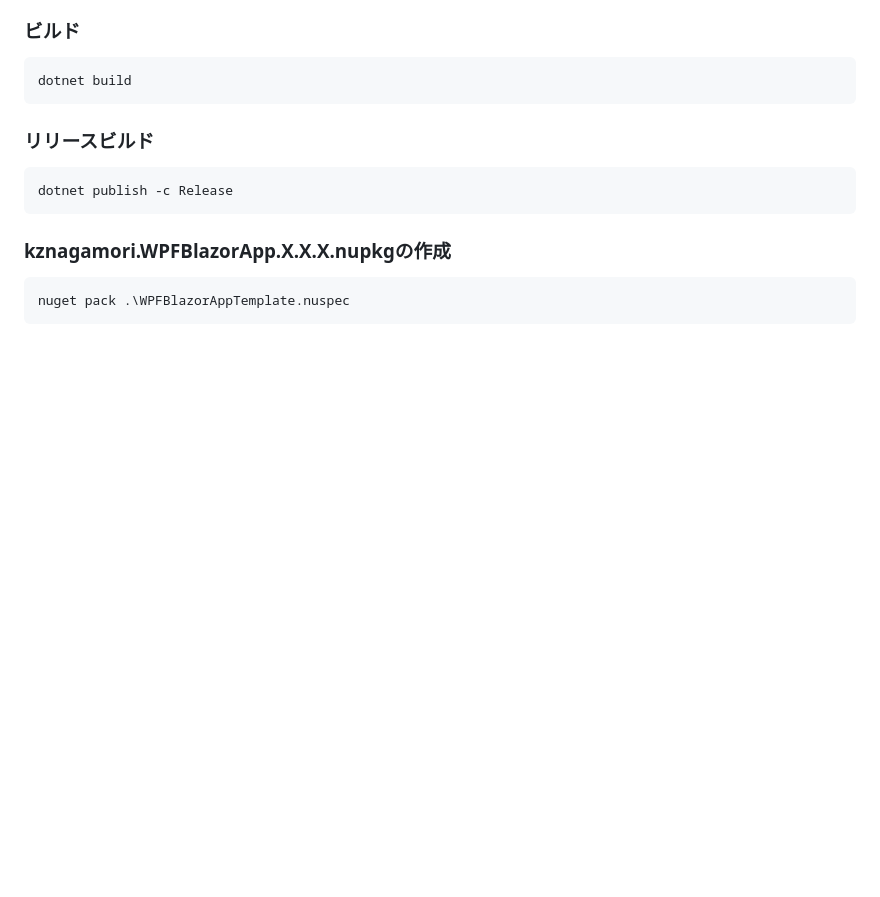
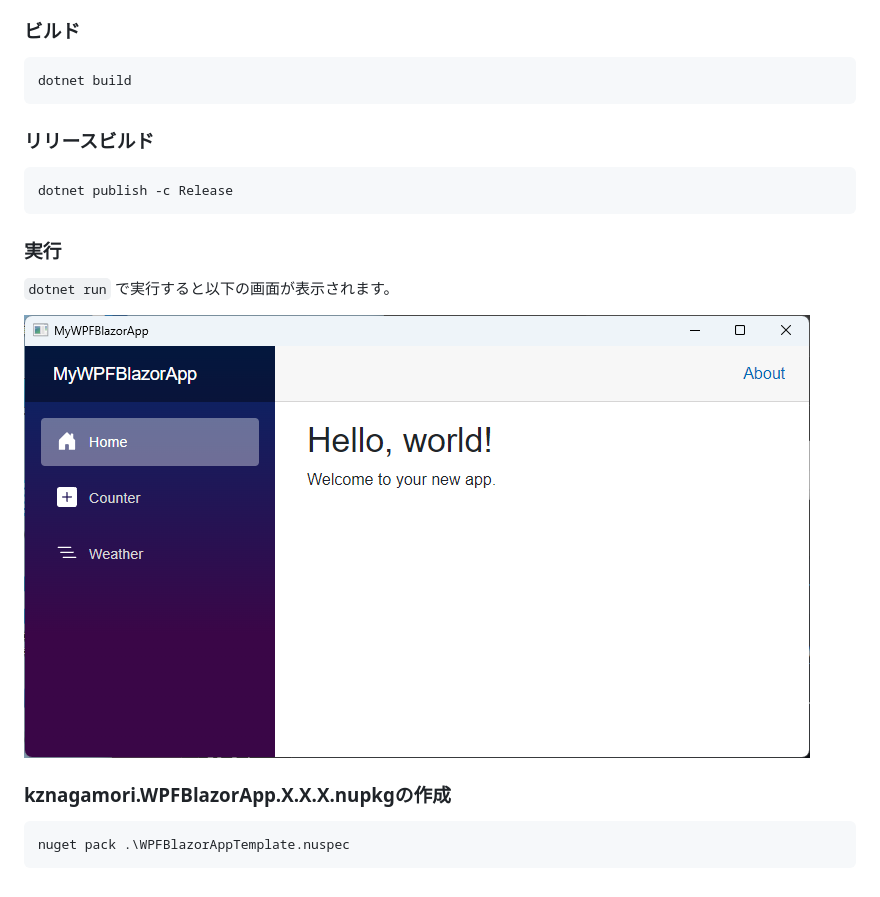
Before and after one commit to kznagamori/WPFBlazorAppTemplate, a Markdown page: README.md, the part around the change. GitHub-like rendering; pictures changed too: assets/image-20240826174100185.png (added); blank space fills up the shorter version.

Commit message:
実行時の画面を追加

````diff
--- a/README.md
+++ b/README.md
@@ -40,7 +40,16 @@ dotnet build
 dotnet publish -c Release
 ```
 
+### 実行
+
+`dotnet run` で実行すると以下の画面が表示されます。
+
+![image-20240826174100185](assets/image-20240826174100185.png)
+
+
+
 ### kznagamori.WPFBlazorApp.X.X.X.nupkgの作成
+
 ```
 nuget pack .\WPFBlazorAppTemplate.nuspec
 ```
````
